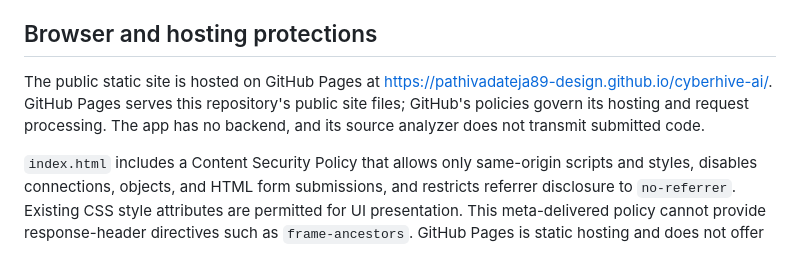
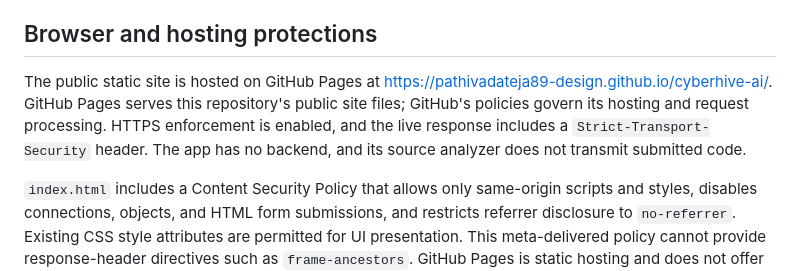
Before and after one commit to pathivadateja89-design/cyberhive-ai, a Markdown page: SECURITY.md, the part around the change. Rendered like a GitHub page.

Commit message:
Document verified Pages security headers
Co-authored-by: Copilot App <223556219+Copilot@users.noreply.github.com>

```diff
--- a/SECURITY.md
+++ b/SECURITY.md
@@ -20,7 +20,7 @@ This use policy describes the expected behavior for the demonstration; it is not
 
 ## Browser and hosting protections
 
-The public static site is hosted on GitHub Pages at <https://pathivadateja89-design.github.io/cyberhive-ai/>. GitHub Pages serves this repository's public site files; GitHub's policies govern its hosting and request processing. The app has no backend, and its source analyzer does not transmit submitted code.
+The public static site is hosted on GitHub Pages at <https://pathivadateja89-design.github.io/cyberhive-ai/>. GitHub Pages serves this repository's public site files; GitHub's policies govern its hosting and request processing. HTTPS enforcement is enabled, and the live response includes a `Strict-Transport-Security` header. The app has no backend, and its source analyzer does not transmit submitted code.
 
 `index.html` includes a Content Security Policy that allows only same-origin scripts and styles, disables connections, objects, and HTML form submissions, and restricts referrer disclosure to `no-referrer`. Existing CSS style attributes are permitted for UI presentation. This meta-delivered policy cannot provide response-header directives such as `frame-ancestors`. GitHub Pages is static hosting and does not offer project-level configuration of arbitrary security response headers; do not assume framing protection or other server-header controls that the host has not independently confirmed. Keep the browser policy restrictive and avoid claiming a security certification.
 
```
